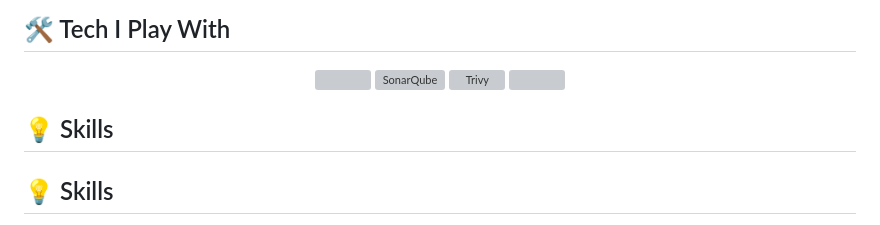
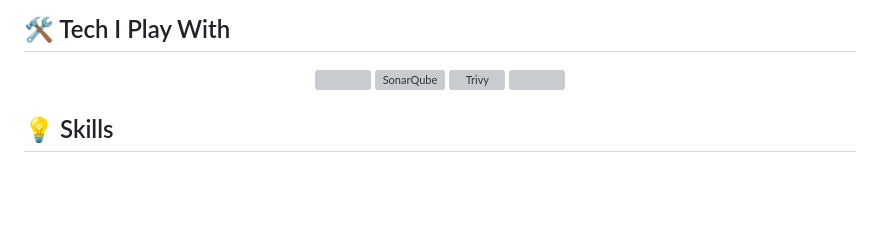
Before and after one commit to Lokendram10/Lokendram10, a Markdown page: README.md, the part around the change. GitHub-like rendering; blank space fills up the shorter version; grey boxes are pictures that could not be loaded.

```diff
--- a/README.md
+++ b/README.md
@@ -24,7 +24,7 @@
    <img src="https://yt3.googleusercontent.com/HOLNUN2fNoGTSPVmK0b0PR088RT2AWjhCCtePsRYflcz9CFIrARL41RrkAgsbt3zVmMRJxZhFw=s900-c-k-c0x00ffffff-no-rj"  height="50" />
 
 
-## 💡 Skills
+
 
 ## 💡 Skills
 
```
